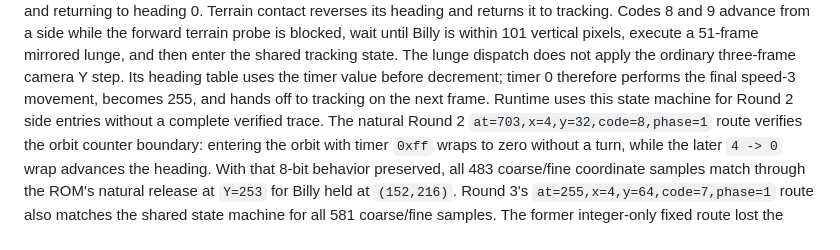
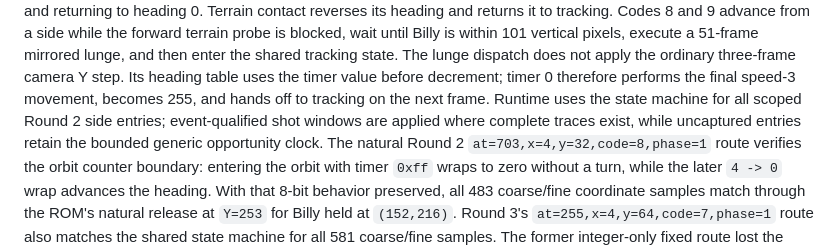
Before and after one commit to xrdavies/gun.smoke, a Markdown page: docs/reference-rom.md, the part around the change. Rendered like a GitHub page.

```diff
--- a/docs/reference-rom.md
+++ b/docs/reference-rom.md
@@ -367,8 +367,9 @@ vertical pixels, execute a 51-frame mirrored lunge, and then enter the shared
 tracking state. The lunge dispatch does not apply the ordinary three-frame
 camera Y step. Its heading table uses the timer value before decrement; timer 0
 therefore performs the final speed-3 movement, becomes 255, and hands off to
-tracking on the next frame. Runtime uses this state machine for Round 2 side
-entries without a complete verified trace.
+tracking on the next frame. Runtime uses the state machine for all scoped Round
+2 side entries; event-qualified shot windows are applied where complete traces
+exist, while uncaptured entries retain the bounded generic opportunity clock.
 The natural Round 2 `at=703,x=4,y=32,code=8,phase=1` route verifies the orbit
 counter boundary: entering the orbit with timer `0xff` wraps to zero without a
 turn, while the later `4 -> 0` wrap advances the heading. With that 8-bit
```
Also changed, not shown: docs/gameplay-reference.md (+4 -1 lines).
